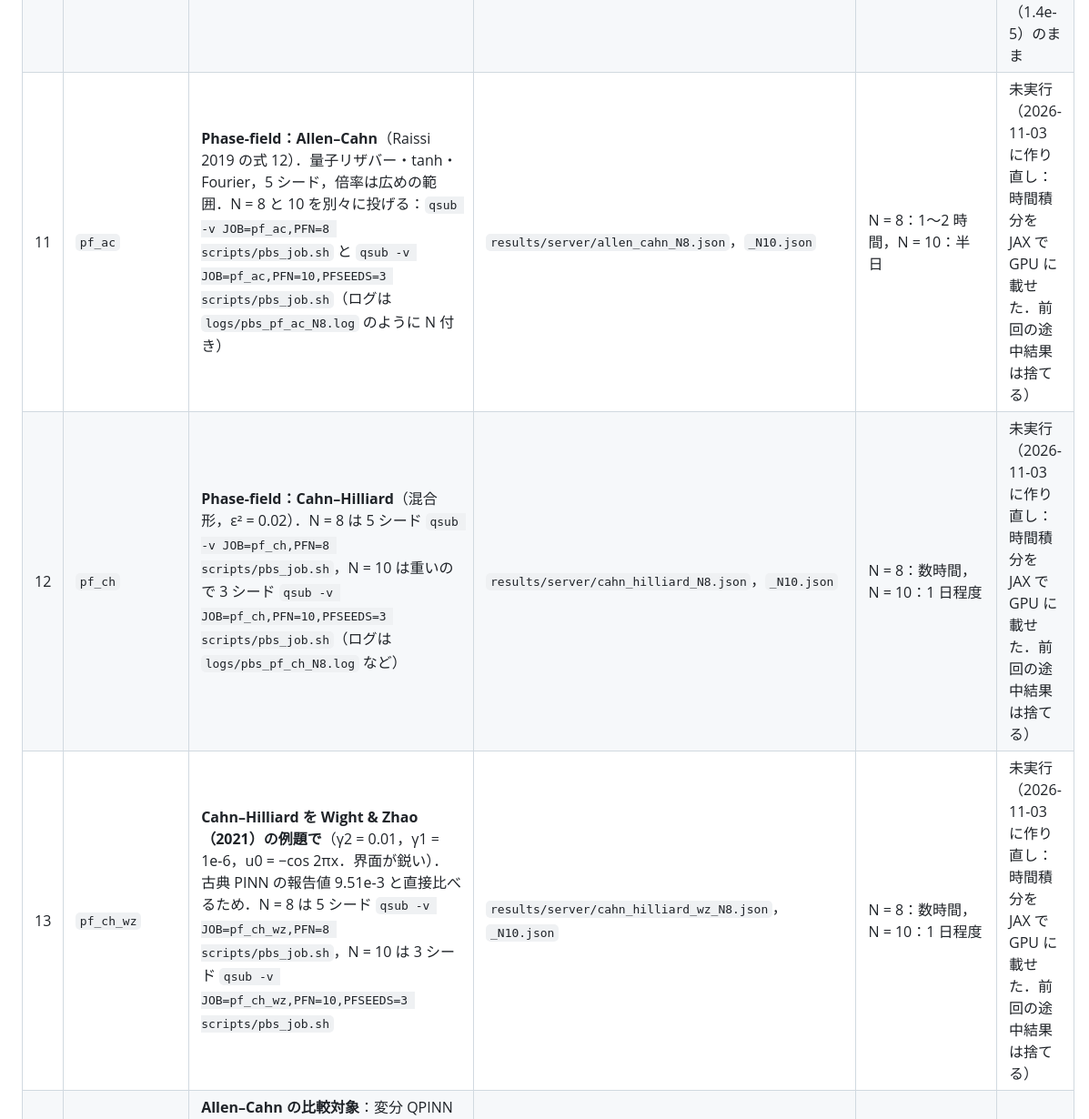
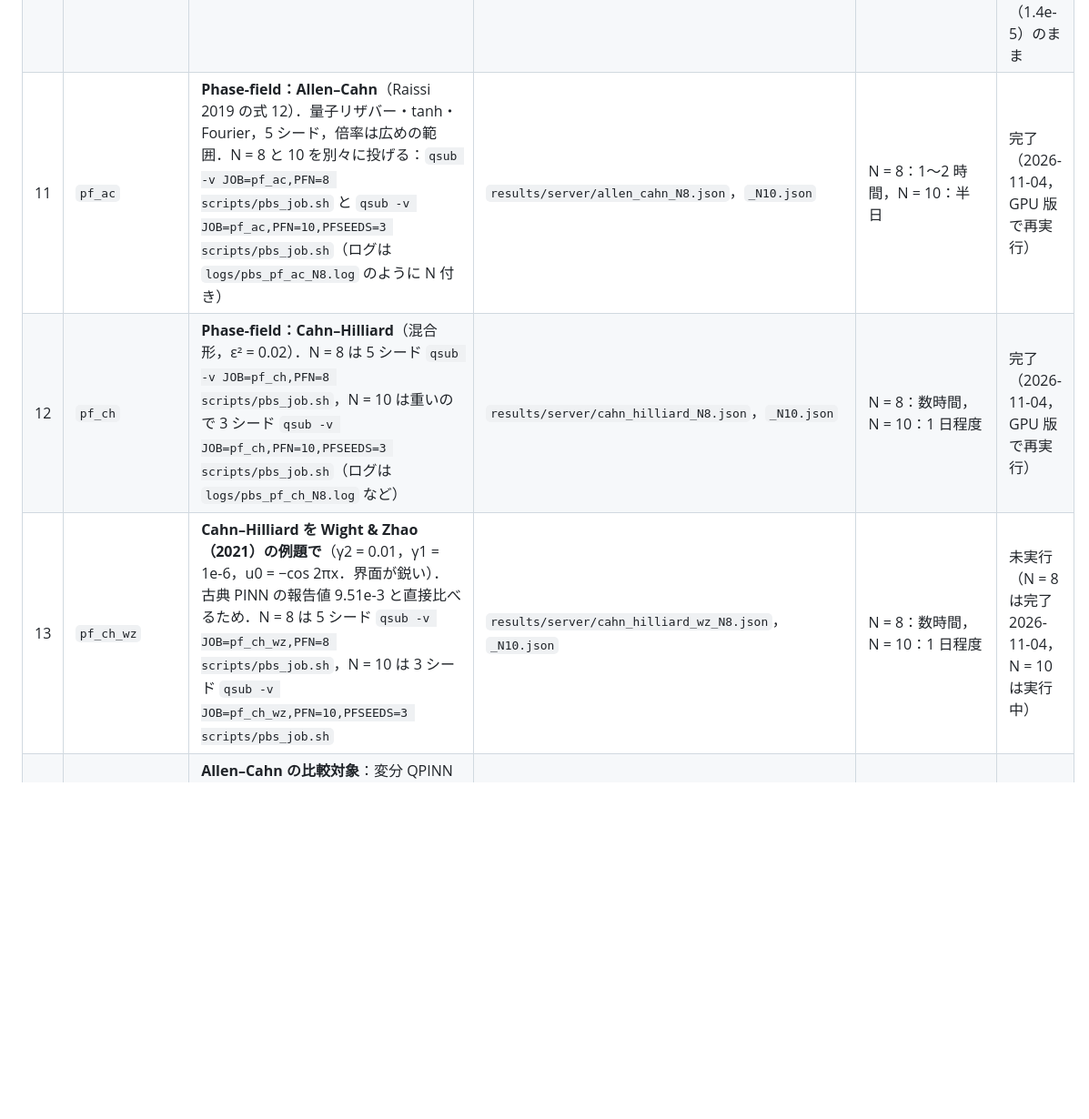
Before and after one commit to keisuke58/quantum-computing-intro, a Markdown page: docs/cluster_jobs.md, the part around the change. Shown at 91% size. GitHub-like rendering; blank space fills up the shorter version.

Commit message:
cluster_jobs: jobs 11 and 12 done (GPU rerun); 13 N=8 done, N=10 running
Co-Authored-By: Claude Opus 5.5 <noreply@anthropic.com>

```diff
--- a/docs/cluster_jobs.md
+++ b/docs/cluster_jobs.md
@@ -38,9 +38,9 @@ push できないときは `results/server/*.json` をチャットにアップ
 | 8 | `edge_3d` | 3D（Abaqus 参照）の QERC-Haar・MLP2-RF・tanh-RF を ×0.25, ×0.5, ×1．上下固定 `qsub -v JOB=edge_3d scripts/pbs_job.sh`，上面自由 `qsub -v JOB=edge_3d,BC3D=free scripts/pbs_job.sh` | `results/server/tsv_3d_abaqus_<bc>_N8_low.json`，`_N10_low.json` | 数時間 | 完了（2026-11-03） |
 | 9 | `edge_plane` | 3D（平面ひずみ参照）の QERC-Haar と MLP2-RF を ×0.25, ×0.5 | `results/server/tsv_3d_plane_N8_low.json`，`_N10_low.json` | 数時間 | 完了（2026-11-03） |
 | 10 | `edge_periodic` | 周期配列 L = 3 の Fourier を ×32, ×64, ×128（5 シードとも最良が上限 ×16 の端だった）．`qsub -v JOB=edge_periodic scripts/pbs_job.sh` | `results/server/tsv_periodic_L3_fourier_wide.json` | 約 30 分 | 完了（2026-11-03）：×32 で 7.7e-2 と悪化、最良は ×16（1.4e-5）のまま |
-| 11 | `pf_ac` | **Phase-field：Allen–Cahn**（Raissi 2019 の式 12）．量子リザバー・tanh・Fourier，5 シード，倍率は広めの範囲．N = 8 と 10 を別々に投げる：`qsub -v JOB=pf_ac,PFN=8 scripts/pbs_job.sh` と `qsub -v JOB=pf_ac,PFN=10,PFSEEDS=3 scripts/pbs_job.sh`（ログは `logs/pbs_pf_ac_N8.log` のように N 付き） | `results/server/allen_cahn_N8.json`，`_N10.json` | N = 8：1〜2 時間，N = 10：半日 | 未実行（2026-11-03 に作り直し：時間積分を JAX で GPU に載せた．前回の途中結果は捨てる） |
-| 12 | `pf_ch` | **Phase-field：Cahn–Hilliard**（混合形，ε² = 0.02）．N = 8 は 5 シード `qsub -v JOB=pf_ch,PFN=8 scripts/pbs_job.sh`，N = 10 は重いので 3 シード `qsub -v JOB=pf_ch,PFN=10,PFSEEDS=3 scripts/pbs_job.sh`（ログは `logs/pbs_pf_ch_N8.log` など） | `results/server/cahn_hilliard_N8.json`，`_N10.json` | N = 8：数時間，N = 10：1 日程度 | 未実行（2026-11-03 に作り直し：時間積分を JAX で GPU に載せた．前回の途中結果は捨てる） |
-| 13 | `pf_ch_wz` | **Cahn–Hilliard を Wight & Zhao（2021）の例題で**（γ2 = 0.01，γ1 = 1e-6，u0 = −cos 2πx．界面が鋭い）．古典 PINN の報告値 9.51e-3 と直接比べるため．N = 8 は 5 シード `qsub -v JOB=pf_ch_wz,PFN=8 scripts/pbs_job.sh`，N = 10 は 3 シード `qsub -v JOB=pf_ch_wz,PFN=10,PFSEEDS=3 scripts/pbs_job.sh` | `results/server/cahn_hilliard_wz_N8.json`，`_N10.json` | N = 8：数時間，N = 10：1 日程度 | 未実行（2026-11-03 に作り直し：時間積分を JAX で GPU に載せた．前回の途中結果は捨てる） |
+| 11 | `pf_ac` | **Phase-field：Allen–Cahn**（Raissi 2019 の式 12）．量子リザバー・tanh・Fourier，5 シード，倍率は広めの範囲．N = 8 と 10 を別々に投げる：`qsub -v JOB=pf_ac,PFN=8 scripts/pbs_job.sh` と `qsub -v JOB=pf_ac,PFN=10,PFSEEDS=3 scripts/pbs_job.sh`（ログは `logs/pbs_pf_ac_N8.log` のように N 付き） | `results/server/allen_cahn_N8.json`，`_N10.json` | N = 8：1〜2 時間，N = 10：半日 | 完了（2026-11-04，GPU 版で再実行） |
+| 12 | `pf_ch` | **Phase-field：Cahn–Hilliard**（混合形，ε² = 0.02）．N = 8 は 5 シード `qsub -v JOB=pf_ch,PFN=8 scripts/pbs_job.sh`，N = 10 は重いので 3 シード `qsub -v JOB=pf_ch,PFN=10,PFSEEDS=3 scripts/pbs_job.sh`（ログは `logs/pbs_pf_ch_N8.log` など） | `results/server/cahn_hilliard_N8.json`，`_N10.json` | N = 8：数時間，N = 10：1 日程度 | 完了（2026-11-04，GPU 版で再実行） |
+| 13 | `pf_ch_wz` | **Cahn–Hilliard を Wight & Zhao（2021）の例題で**（γ2 = 0.01，γ1 = 1e-6，u0 = −cos 2πx．界面が鋭い）．古典 PINN の報告値 9.51e-3 と直接比べるため．N = 8 は 5 シード `qsub -v JOB=pf_ch_wz,PFN=8 scripts/pbs_job.sh`，N = 10 は 3 シード `qsub -v JOB=pf_ch_wz,PFN=10,PFSEEDS=3 scripts/pbs_job.sh` | `results/server/cahn_hilliard_wz_N8.json`，`_N10.json` | N = 8：数時間，N = 10：1 日程度 | 未実行（N = 8 は完了 2026-11-04，N = 10 は実行中） |
 | 14 | `pf_ac_vqpinn` | **Allen–Cahn の比較対象**：変分 QPINN（6 量子ビット，6 層）と普通の PINN（同じパラメータ数の小さい MLP と，4 層 × 64）を同じ損失・Adam 20000 回で学習．3 シード．`qsub -v JOB=pf_ac_vqpinn scripts/pbs_job.sh` | `results/server/ac_vqpinn.json` | 数時間〜半日（VQPINN が重い） | 完了（2026-11-04） |
 
 （`seeds5` / `tsv` / `array` は Claude 側の環境で回したので不要）
```
